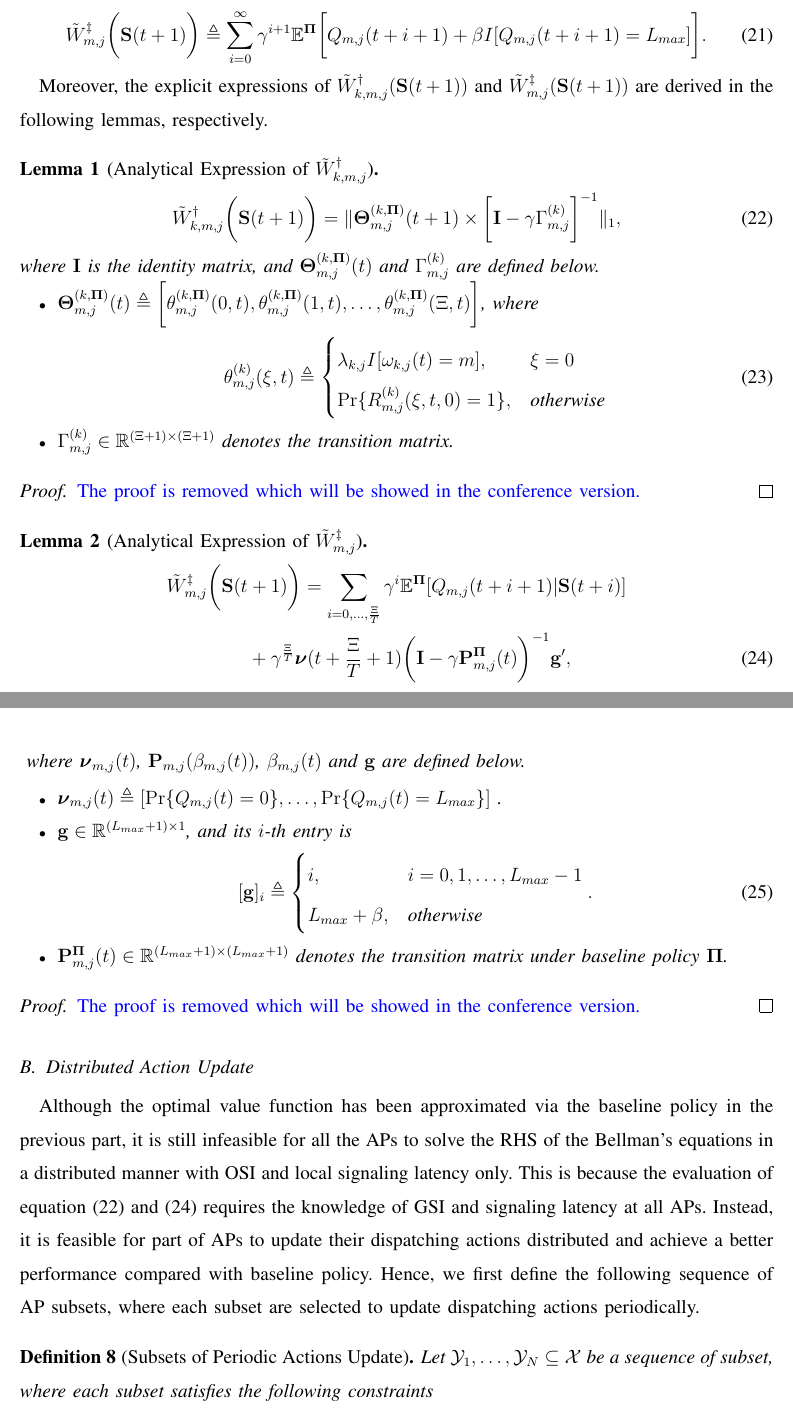
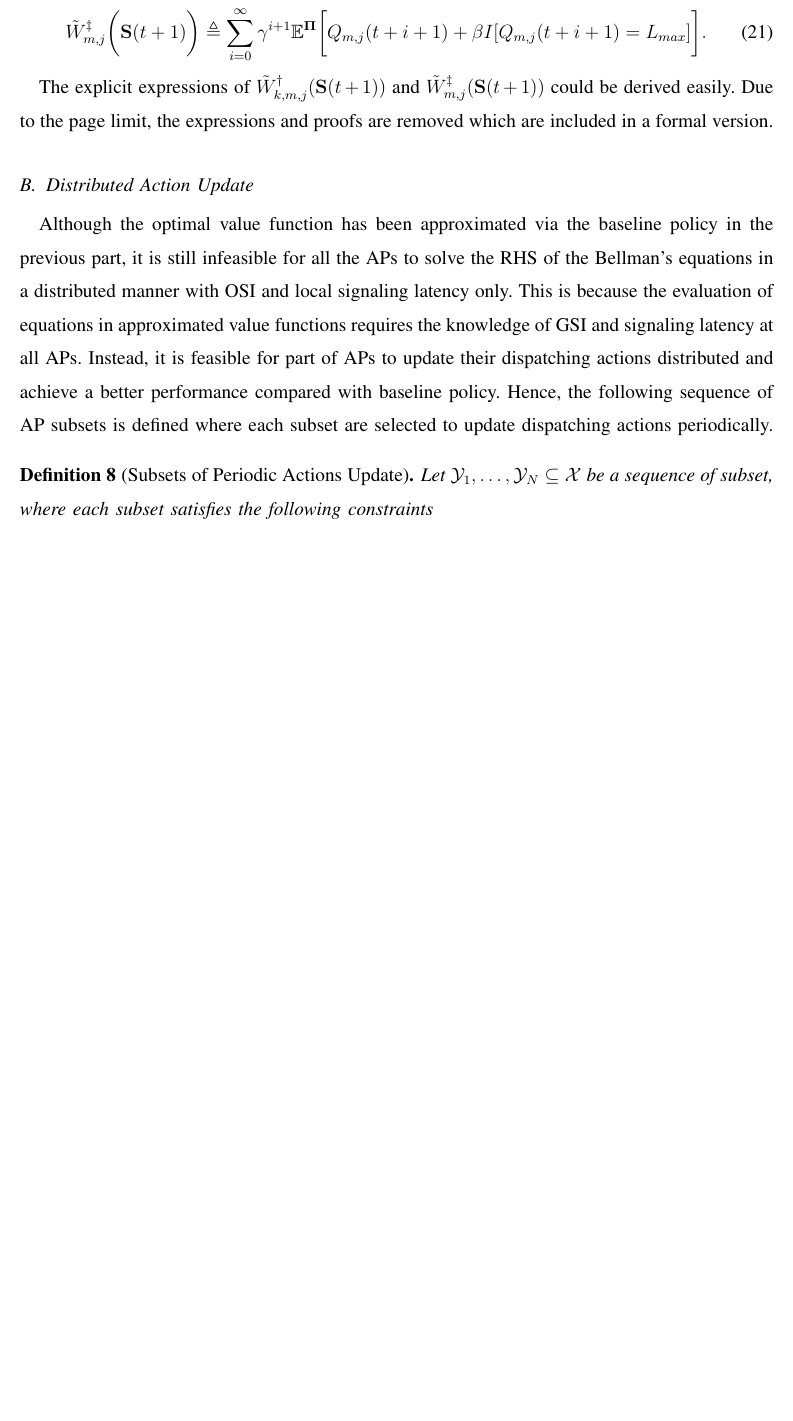
Before and after one commit to iamhyc/ychong-latex-collection, a LaTeX paper (main.tex, which reads src/04-algorithm.tex): two parts of pages 12 and 13 of 21 before the commit and part of page 11 of 19 after it, the two joined at a grey line, cut so that both start at the same text, the shorter picture padded with empty space. Compiled offline with pdfLaTeX.

Commit message:
temp 0051

```diff
--- a/src/04-algorithm.tex
+++ b/src/04-algorithm.tex
@@ -58,90 +51,16 @@ Their definitions are given below.
             Q_{m,j}(t+i+1) + \beta I[Q_{m,j}(t+i+1) = L_{max}]
         }.
 \end{align}
-}
 
-Moreover, the explicit expressions of $\tilde{W}^{\AP}_{k,m,j}(\Stat(t+1))$ and $\tilde{W}^{\ES}_{m,j}(\Stat(t+1))$ are derived in the following lemmas, respectively.
-
-\begin{lemma}[Analytical Expression of $\tilde{W}^{\AP}_{k,m,j}$]
-    \label{lemma:w_ap}
-    \begin{align}
-        &\tilde{W}^{\AP}_{k,m,j}\Paren{\Stat(t+1)} =
-        \Inorm{
-            \vecG{\Theta}^{(k, \Baseline)}_{m,j}(t+1) \times
-            \Bracket{
-                \mat{I} - \gamma \Gamma^{(k)}_{m,j}
-            }^{-1}
-        },
-        \label{w_ap}
-    \end{align}
-    where $\mat{I}$ is the identity matrix, and $\vecG{\Theta}^{(k, \Baseline)}_{m,j}(t)$ and $\Gamma^{(k)}_{m,j}$ are defined below.
-    \begin{itemize}
-        \item {$\vecG{\Theta}^{(k,\Baseline)}_{m,j}(t) \define \Bracket{
-            \theta^{(k,\Baseline)}_{m,j}(0,t),
-            \theta^{(k,\Baseline)}_{m,j}(1,t),
-            \dots,
-            \theta^{(k,\Baseline)}_{m,j}(\Xi,t)
-            }$},
-        where
-        \begin{align}
-            \theta^{(k)}_{m,j}(\xi,t) \define
-            \begin{cases}
-                \lambda_{k,j} I[\omega_{k,j}(t)=m], & \xi=0
-                \\
-                \Pr\{R^{(k)}_{m,j}(\xi,t,0) = 1\}, & \text{otherwise}
-            \end{cases}
-        \end{align}
-        \item $\Gamma^{(k)}_{m,j} \in \mathbb{R}^{(\Xi+1)\times(\Xi+1)}$ denotes the transition matrix.
-    \end{itemize}
-\end{lemma}
-\begin{proof}
-    \comments{The proof is removed which will be showed in the conference version.}
-\end{proof}
-
-\begin{lemma}[Analytical Expression of $\tilde{W}^{\ES}_{m,j}$]
-    \label{lemma:w_es}
-    {
-    \begin{align}
-        &\tilde{W}^{\ES}_{m,j}\Paren{\Stat(t+1)}
-    = \sum_{i=0,\dots,\frac{\Xi}{T}} \gamma^{i} \mathbb{E}^{\Baseline}[ Q_{m,j}({t+i+1}) | \Stat(t+i)]
-    \nonumber\\
-    &~~~~~~~~~~~~+ \gamma^{\frac{\Xi}{T}}
-    \vecG{\nu}({t+\frac{\Xi}{T}+1})
-    \Paren{
-        \mat{I} - \gamma \mat{P}^{\Baseline}_{m,j}(t)
-    }^{-1} \vec{g}',
-        \label{w_es}
-    \end{align}
-    }
-    where $\vecG{\nu}_{m,j}(t)$, $\mat{P}_{m,j}(\beta_{m,j}(t))$, $\beta_{m,j}(t)$ and $\vec{g}$ are defined below.
-    \begin{itemize}
-        \item {
-        $\vecG{\nu}_{m,j}(t) \define [\Pr\{Q_{m,j}(t)=0\}, \dots, \Pr\{Q_{m,j}(t)=L_{max}\}]$
-        }.
-        \item $\vec{g} \in \mathbb{R}^{(L_{max}+1) \times 1}$, and its $i$-th entry is
-        \begin{align}
-            [\vec{g}]_{i} \define
-            \begin{cases}
-                i, & i=0,1,\dots,L_{max}-1
-                \\
-                L_{max}+\beta, & \text{otherwise}
-            \end{cases}.
-            \label{eqn:g_vec}
-        \end{align}
-        % \item The expression of $\mathbb{E}^{\Baseline}[ Q_{m,j}({t+i+1}) | \Stat(t+i)]$ is elaborated.
-        \item $\mat{P}^{\Baseline}_{m,j}(t) \in \mathbb{R}^{(L_{max}+1) \times (L_{max}+1)}$ denotes the transition matrix under baseline policy $\Baseline$.
-    \end{itemize}
-\end{lemma}
-\begin{proof}
-    \comments{The proof is removed which will be showed in the conference version.}
-\end{proof}
+The explicit expressions of $\tilde{W}^{\AP}_{k,m,j}(\Stat(t+1))$ and $\tilde{W}^{\ES}_{m,j}(\Stat(t+1))$ could be derived easily.
+Due to the page limit, the expressions and proofs are removed which are included in a formal version.
 
 \subsection{Distributed Action Update}
 \label{subsec:ap_alg}
 Although the optimal value function has been approximated via the baseline policy in the previous part, it is still infeasible for all the APs to solve the RHS of the Bellman's equations in a distributed manner with OSI and local \brlatency~only.
-This is because the evaluation of equation (\ref{w_ap}) and (\ref{w_es}) requires the knowledge of GSI and \brlatency~at all APs.
+This is because the evaluation of equations in approximated value functions requires the knowledge of GSI and \brlatency~at all APs.
 Instead, it is feasible for part of APs to update their dispatching actions distributed and achieve a better performance compared with baseline policy.
-Hence, we first define the following sequence of AP subsets, where each subset are selected to update dispatching actions periodically.
+Hence, the following sequence of AP subsets is defined where each subset are selected to update dispatching actions periodically.
 \begin{definition}[Subsets of Periodic Actions Update]
     Let $\mathcal{Y}_{1}, \dots, \mathcal{Y}_{N} \subseteq \ccSet$ be a sequence of subset, where each subset satisfies the following constraints
     \begin{align}
```
Also changed, not shown: src/01-intro.tex (+18 -36 lines), src/05-evaluation.tex (+6 -6 lines), src/07-future.tex (+1 -1 lines), src/04-algorithm.tex (71 more changed lines).
